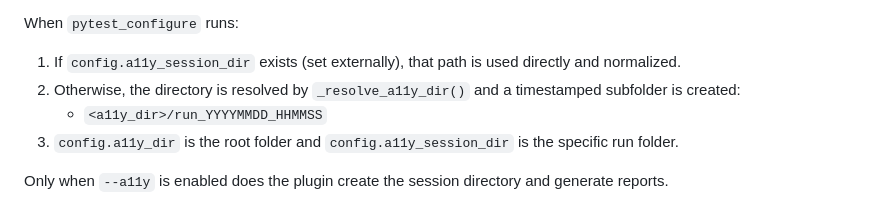
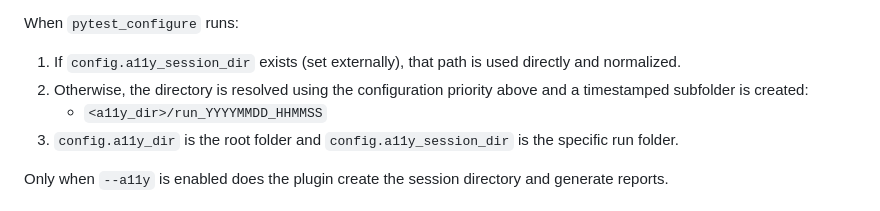
Before and after one commit to m-farial/pytest-a11y, a Markdown page: README.md, the part around the change. GitHub-like rendering.

Commit message:
Removed internal method name per MR feedback.

```diff
--- a/README.md
+++ b/README.md
@@ -168,7 +168,7 @@ You can control where reports are written using multiple configuration layers (h
 When `pytest_configure` runs:
 
 1. If `config.a11y_session_dir` exists (set externally), that path is used directly and normalized.
-2. Otherwise, the directory is resolved by `_resolve_a11y_dir()` and a timestamped subfolder is created:
+2. Otherwise, the directory is resolved using the configuration priority above and a timestamped subfolder is created:
    - `<a11y_dir>/run_YYYYMMDD_HHMMSS`
 3. `config.a11y_dir` is the root folder and `config.a11y_session_dir` is the specific run folder.
 
```
